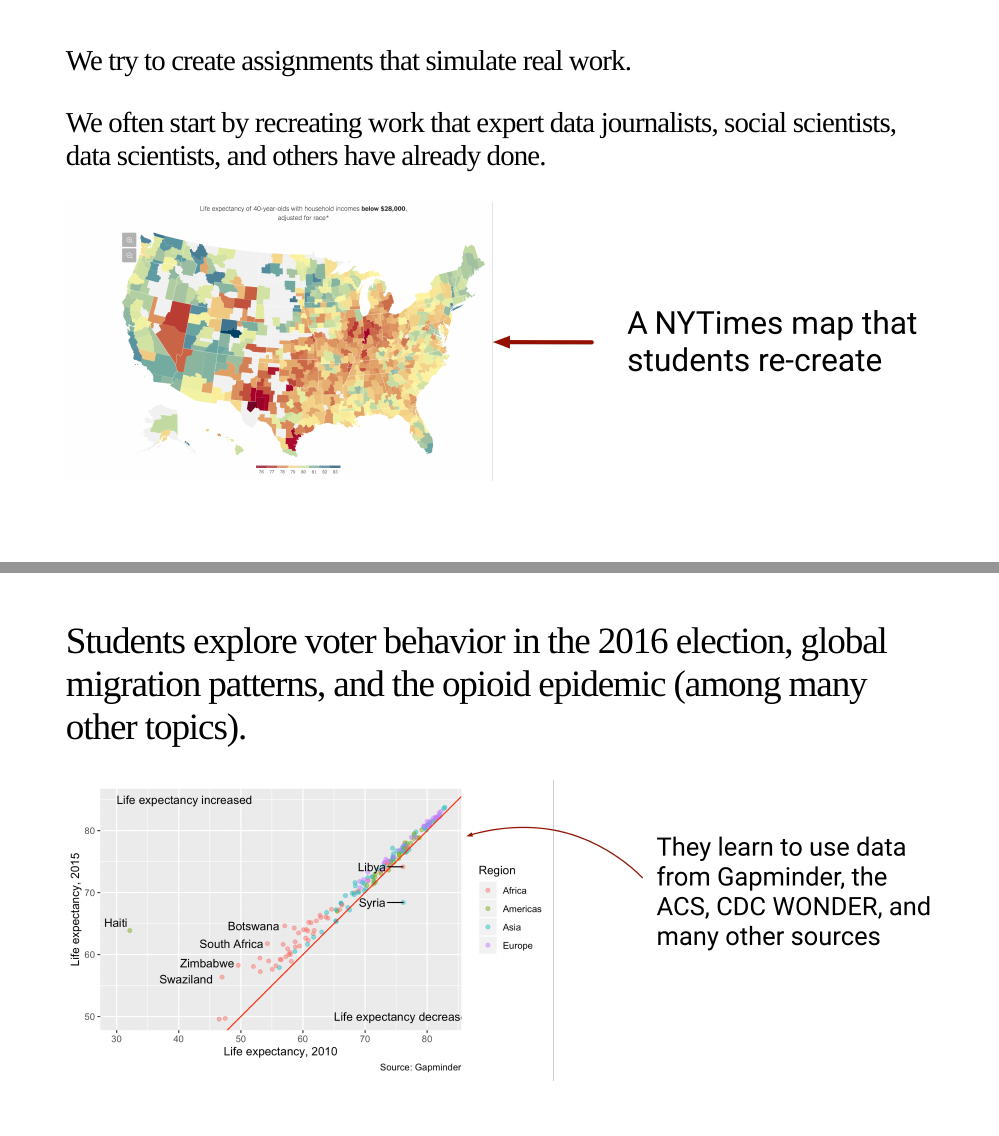
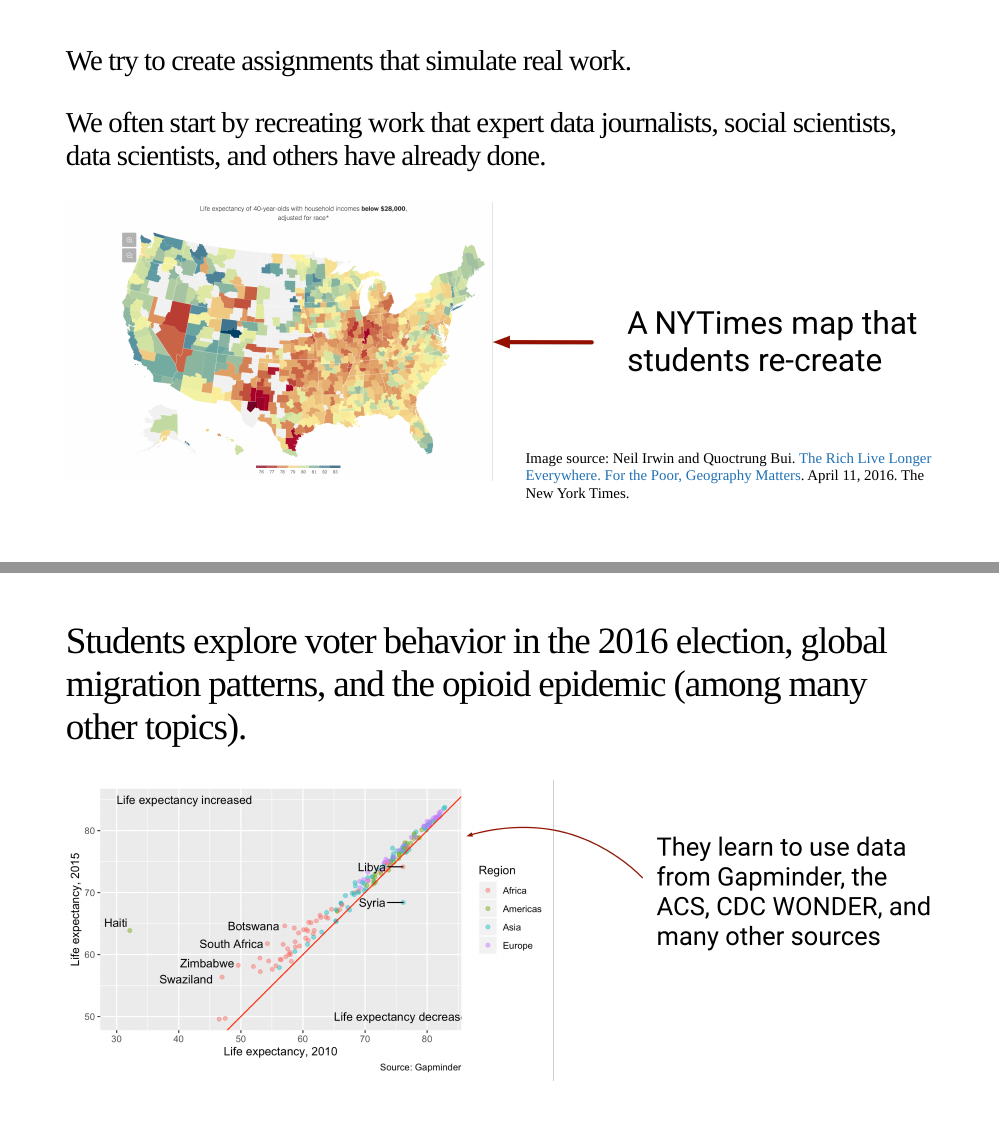
Before and after one commit to skaltman/rstudio-conf-2020, an R Markdown document (index.Rmd): pages 8 and 9 of 21, joined at a grey line. The pictures show the slides in the output file index.html that the author committed with the source; the slides are laid out offline by our stand-in for remark.js, each with all of its steps uncovered, in fonts that may differ from those the slides ask for, and without slide numbers, shadows or browser add-ons; a font, style sheet, LaTeX package, included part or bibliography that could not be used is replaced or left out.

Commit message:
add source

````diff
--- a/index.Rmd
+++ b/index.Rmd
@@ -90,6 +90,12 @@ class: center, middle
 knitr::include_graphics("images/health-inequality-map.png")
 ```
 
+.pull-right[
+
+.footnote[Image source: Neil Irwin and Quoctrung Bui. [The Rich Live Longer Everywhere.
+For the Poor, Geography Matters](https://www.nytimes.com/interactive/2016/04/11/upshot/for-the-poor-geography-is-life-and-death.html). April 11, 2016. The New York Times.]
+
+]
 
 ---
 
````
Also changed, not shown: index.html, repeatSlides.html.
